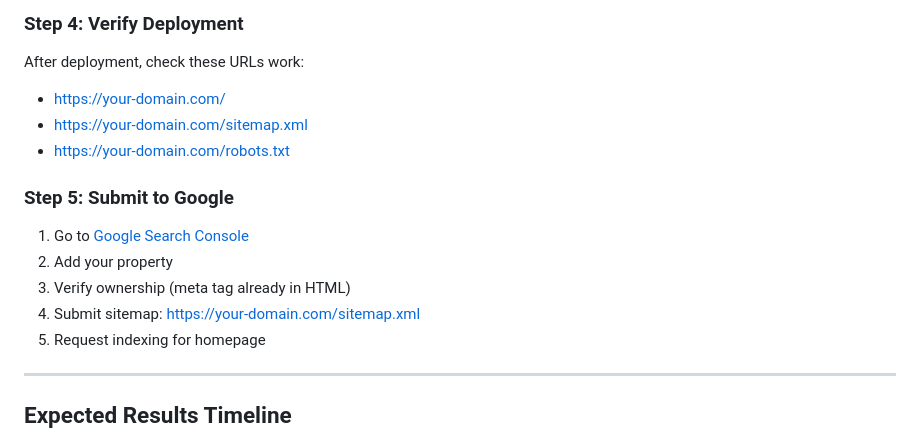
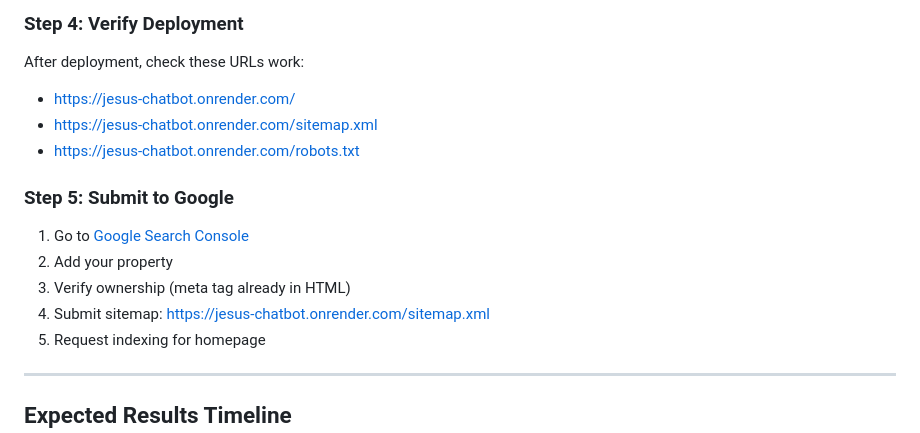
Before and after one commit to richard-d-lee/jesus-chatbot, a Markdown page: SEO_IMPLEMENTATION_SUMMARY.md, the part around the change. GitHub-like rendering.

```diff
--- a/SEO_IMPLEMENTATION_SUMMARY.md
+++ b/SEO_IMPLEMENTATION_SUMMARY.md
@@ -269,15 +269,15 @@ git push origin main
 
 ### Step 4: Verify Deployment
 After deployment, check these URLs work:
-- https://your-domain.com/
-- https://your-domain.com/sitemap.xml
-- https://your-domain.com/robots.txt
+- https://jesus-chatbot.onrender.com/
+- https://jesus-chatbot.onrender.com/sitemap.xml
+- https://jesus-chatbot.onrender.com/robots.txt
 
 ### Step 5: Submit to Google
 1. Go to [Google Search Console](https://search.google.com/search-console)
 2. Add your property
 3. Verify ownership (meta tag already in HTML)
-4. Submit sitemap: https://your-domain.com/sitemap.xml
+4. Submit sitemap: https://jesus-chatbot.onrender.com/sitemap.xml
 5. Request indexing for homepage
 
 ---
```
Also changed, not shown: QUICK_START_SEO.md (+3 -3 lines), SEO_DEPLOYMENT.md (+4 -4 lines).
